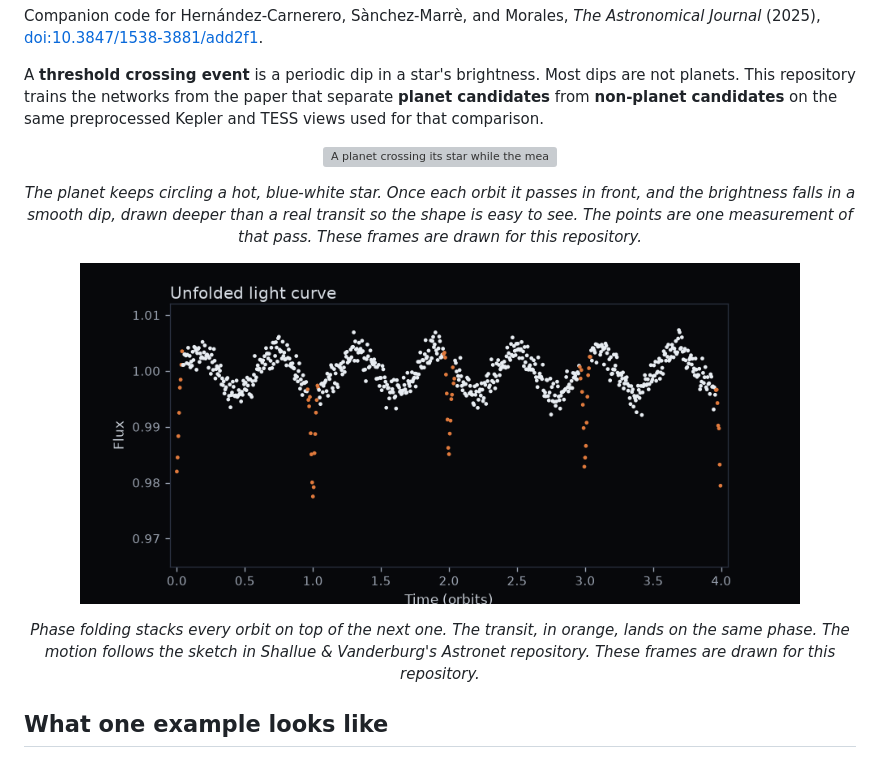
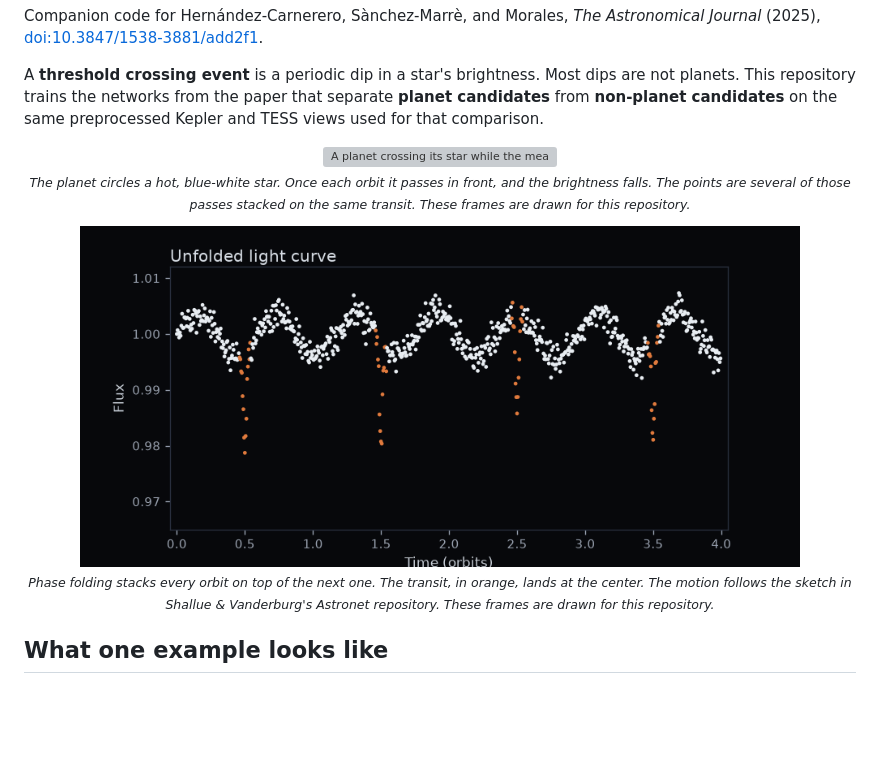
Before and after one commit to alvarhc2/additive-attention-exoplanet-vetting, a Markdown page: README.md, the part around the change. Drawn GitHub-style; pictures changed too: docs/figures/phase_fold.gif; blank space fills up the shorter version; grey boxes are pictures that could not be loaded.

Commit message:
Update on gif plots

```diff
--- a/README.md
+++ b/README.md
@@ -11,15 +11,15 @@ A **threshold crossing event** is a periodic dip in a star's brightness. Most di
 
 <p align="center">
   <img src="docs/figures/transit.gif" alt="A planet crossing its star while the measured brightness drops" width="720">
+  <br>
+  <sub><i>The planet circles a hot, blue-white star. Once each orbit it passes in front, and the brightness falls. The points are several of those passes stacked on the same transit. These frames are drawn for this repository.</i></sub>
 </p>
-
-<p align="center"><i>The planet keeps circling a hot, blue-white star. Once each orbit it passes in front, and the brightness falls in a smooth dip, drawn deeper than a real transit so the shape is easy to see. The points are one measurement of that pass. These frames are drawn for this repository.</i></p>
 
 <p align="center">
   <img src="docs/figures/phase_fold.gif" alt="A light curve folding in phase until the transit lines up" width="720">
+  <br>
+  <sub><i>Phase folding stacks every orbit on top of the next one. The transit, in orange, lands at the center. The motion follows the sketch in Shallue &amp; Vanderburg's Astronet repository. These frames are drawn for this repository.</i></sub>
 </p>
-
-<p align="center"><i>Phase folding stacks every orbit on top of the next one. The transit, in orange, lands on the same phase. The motion follows the sketch in Shallue &amp; Vanderburg's Astronet repository. These frames are drawn for this repository.</i></p>
 
 ## What one example looks like
 
```
Also changed, not shown: 1 other file.
